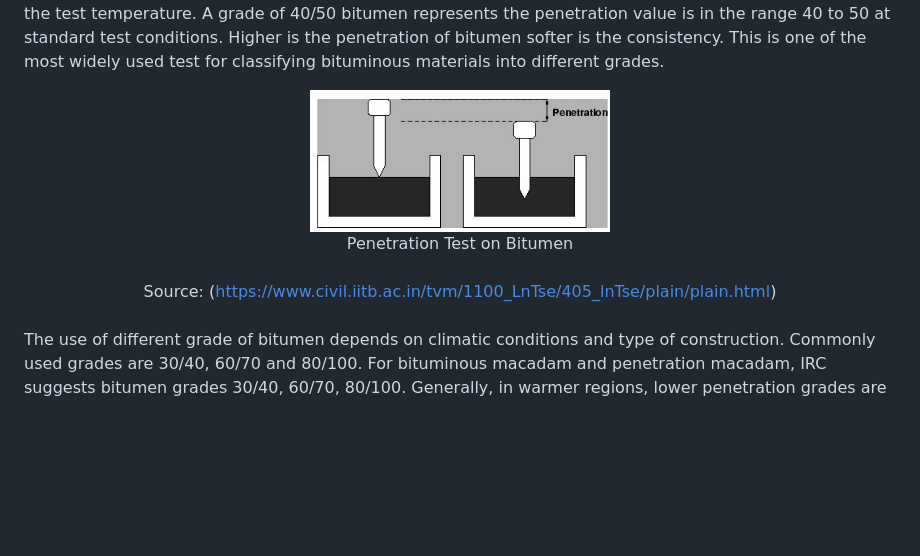
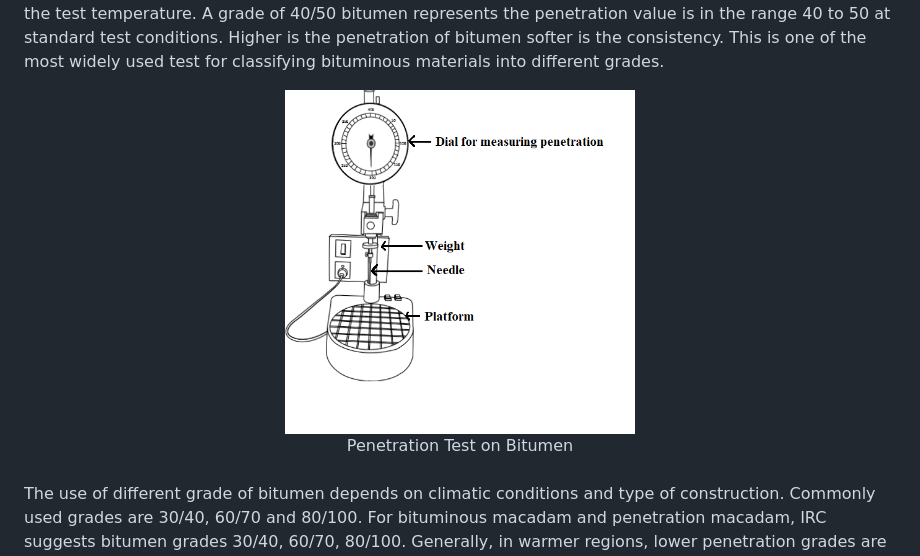
Before and after one commit to virtual-labs/exp-penetration-test-nitk, a Markdown page: experiment/theory.md, the part around the change. GitHub-like rendering; pictures changed too: experiment/images/main.png (added); blank space fills up the shorter version.

```diff
--- a/experiment/theory.md
+++ b/experiment/theory.md
@@ -13,12 +13,11 @@
 <p style="text-indent:50px; text-align:justify;">Penetration is a measure of consistency. It quantifies the hardness or softness of bitumen by measuring the depth in tenths of a millimeter to which a standard loaded needle will penetrate vertically in 5 seconds under specified temperature, load and duration of loading. BIS had standardized the equipment and test procedure. The penetrometer consists of a needle assembly with weight of 100g and a device for releasing and locking in any position. The bitumen is softened to a pouring consistency, stirred thoroughly and poured into containers at a depth at least 15 mm in excess of the expected penetration. The test should be conducted at a specified temperature of 25&deg;C. It may be noted that penetration value is largely influenced by any inaccuracy with regards to pouring temperature, size of the needle, weight placed on the needle and the test temperature. A grade of 40/50 bitumen represents the penetration value is in the range 40 to 50 at standard test conditions. Higher is the penetration of bitumen softer is the consistency. This is one of the most widely used test for classifying bituminous materials into different grades.</p>
 
 <center>
-  <img src="images/penetrate.JPG" height="150" width="300">
+  <img src="images/main.png" height="350" width="350">
 </center>
 
 <center>Penetration Test on Bitumen</center><br>
-<center>Source: (<a href="https://www.civil.iitb.ac.in/tvm/1100_LnTse/405_lnTse/plain/plain.html">https://www.civil.iitb.ac.in/tvm/1100_LnTse/405_lnTse/plain/plain.html</a>)
-</center><br>
+
 
 <p style="text-indent:50px; text-align:justify;">The use of different grade of bitumen depends on climatic conditions and type of construction. Commonly used grades are 30/40, 60/70 and 80/100. For bituminous macadam and penetration macadam, IRC suggests bitumen grades 30/40, 60/70, 80/100. Generally, in warmer regions, lower penetration grades are preferred to avoid softening and in colder regions bitumen with higher penetration grades like 180/200 are used to prevent the occurrence of excessive brittleness. The test is not intended to estimate consistency of softer materials like cut back which are usually graded by viscosity test. High penetration grade is used in spray application works.</p>
 
```
Also changed, not shown: experiment/postest.md (+28 -29 lines), experiment/pretest.md (+25 -25 lines), experiment/images/apparatus.png (added), 3 other files.
